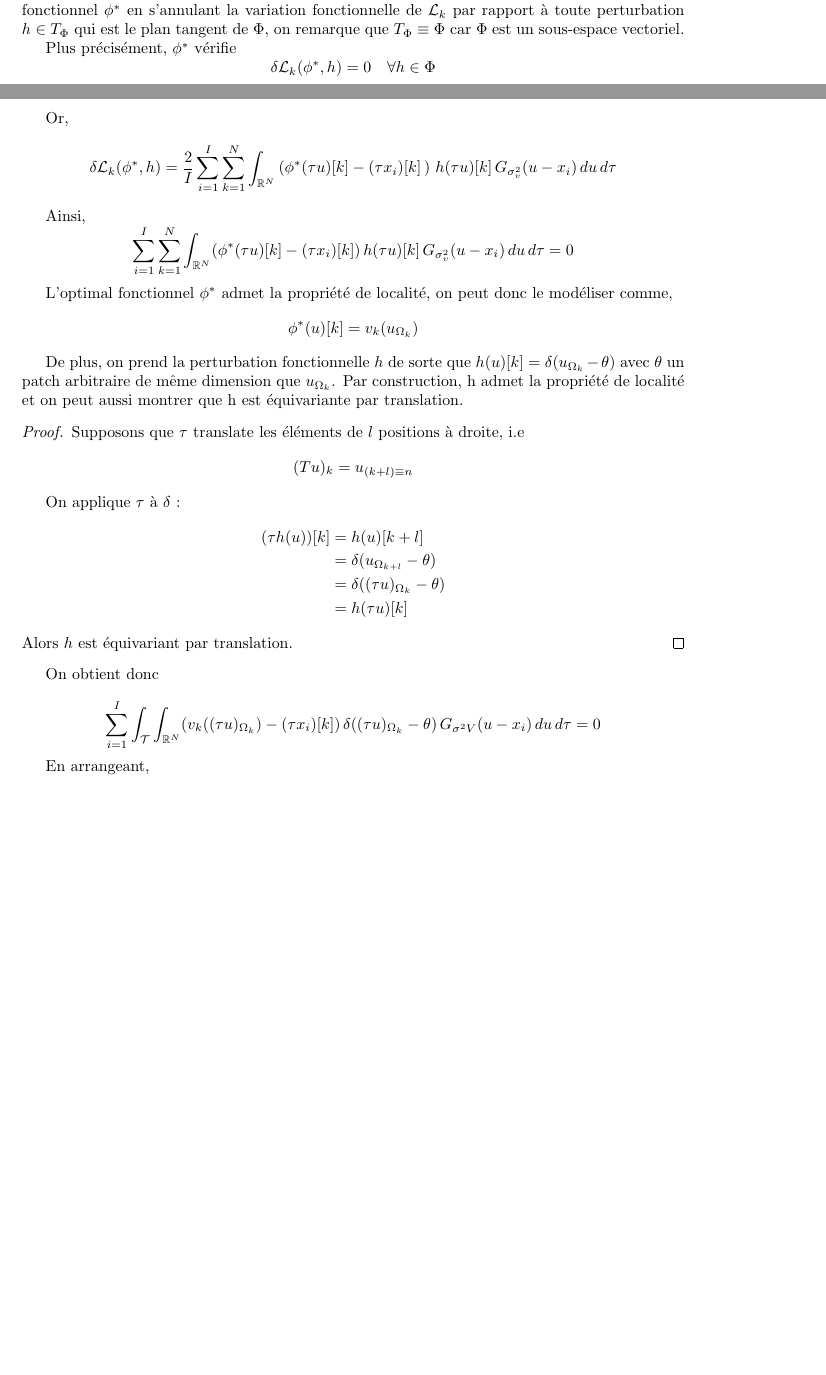
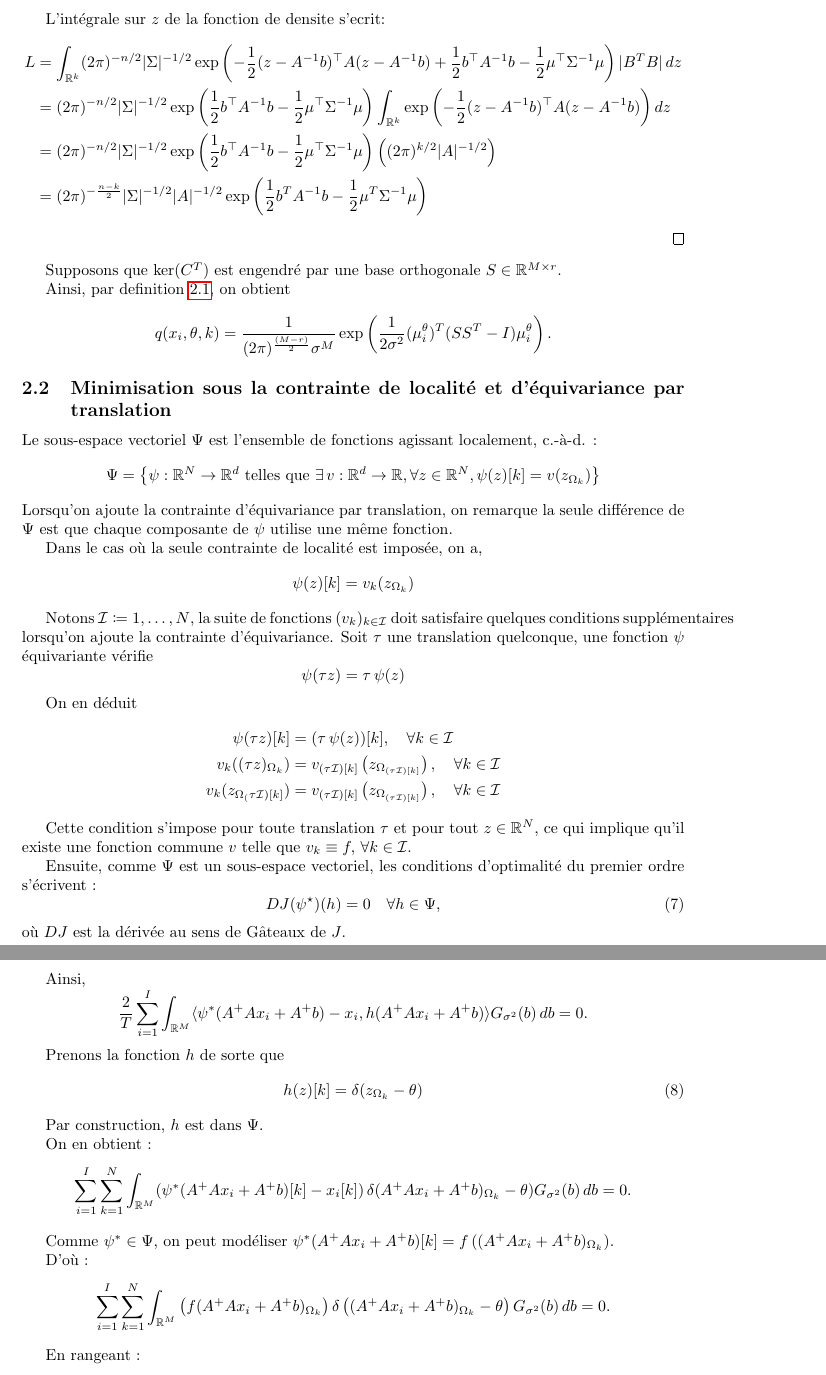
Before and after one commit to bao-do/ResearchProject, a LaTeX document (rapport/MSE_local_equivariant.tex): two parts of pages 2 and 3 of 4 before the commit and two parts of pages 4 and 5 of 5 after it, joined at a grey line, cut at the place of the change, the shorter picture padded with empty space. Compiled offline with pdfLaTeX.

Commit message:
Avancement

```diff
--- a/rapport/MSE_local_equivariant.tex
+++ b/rapport/MSE_local_equivariant.tex
@@ -138,50 +227,91 @@ On suppose que la  distribution cible $p_X$ est discrète :
 \end{equation*}
 
 
-On remarque qu'on peut minimiser chaque $\mathcal{L}_k$ individuellement. On cherche par l'optimal fonctionnel $\phi^*$ en s'annulant la variation fonctionnelle de $\mathcal{L}_k$ par rapport à toute perturbation $h \in T_\Phi$ qui est le plan tangent de $\Phi$, on remarque que $T_\Phi \equiv \Phi$ car $\Phi$ est un sous-espace vectoriel.
-
-Plus précisément, $\phi^*$ vérifie
+Notons \( A = B^\top \Sigma^{-1} B \) et \( b = B^\top \Sigma^{-1} \mu \). L'exposant se réécrit :
 \begin{equation*}
-    \delta\mathcal{L}_k(\phi^*,h) = 0 \quad\forall h \in \Phi
+-\frac{1}{2} (z - A^{-1}b)^\top A (z - A^{-1}b) + \frac{1}{2} b^\top A^{-1} b - \frac{1}{2} \mu^\top \Sigma^{-1} \mu.
 \end{equation*}
 
-Or,
+
+L'intégrale sur \( z \) de la fonction de densite s'ecrit:
+\begin{align*}
+ L &=\int_{\R^k} (2\pi)^{-n/2} |\Sigma|^{-1/2} \exp\left(-\frac{1}{2} (z - A^{-1}b)^\top A (z - A^{-1}b) + \frac{1}{2} b^\top A^{-1} b - \frac{1}{2} \mu^\top \Sigma^{-1} \mu\right) |B^T B| \,dz\\
+ &= (2\pi)^{-n/2} |\Sigma|^{-1/2} \exp\left(\frac{1}{2} b^\top A^{-1} b - \frac{1}{2} \mu^\top \Sigma^{-1} \mu\right) \int_{\R^k}  \exp\left(-\frac{1}{2} (z - A^{-1}b)^\top A (z - A^{-1}b) \right) dz \\
+ &= (2\pi)^{-n/2} |\Sigma|^{-1/2} \exp\left(\frac{1}{2} b^\top A^{-1} b - \frac{1}{2} \mu^\top \Sigma^{-1} \mu\right) \left( (2\pi)^{k/2} |A|^{-1/2}\right)\\
+ &= (2\pi)^{-\frac{n - k}{2}} |\Sigma|^{-1/2} |A|^{-1/2} \exp\left(\frac{1}{2} b^TA^{-1}b - \frac{1}{2}\mu^T \Sigma^{-1}\mu\right)
+\end{align*}
+
+\end{proof}
+
+Supposons que $\ker(C^T)$ est engendré par une base orthogonale $S \in \mathbb{R}^{M \times r}$.
+
+% Alors, pour tout $b \in \ker(C^T)$, il existe $z \in \mathbb{R}^r$ tel que $b = Sz$.
+
+Ainsi, par \cref{prop:integral_gaussien_sousespace}, on obtient
 \begin{equation*}
-    \delta\mathcal{L}_k(\phi^*,h) = \frac{2}{I} \sum_{i=1}^{I} \sum_{k=1}^{N} \int_{\R^N}  \left(\phi^*(\tau u)[k] - (\tau x_i)[k]\,\right)\, h(\tau u)[k] \,G_{\sigma_v^2} (u - x_i) \, du \, d\tau
+    q(x_i, \theta, k) = \frac{1}{(2\pi)^\frac{(M-r)}{2} \sigma^M} \exp\left(\frac{1}{2\sigma^2} (\mu_i^\theta)^T (SS^T - I) \mu_i^\theta\right).
 \end{equation*}
+
+\subsection{Minimisation sous la contrainte de localité et d'équivariance par translation}
+Le sous-espace vectoriel $\Psi$ est l'ensemble de fonctions agissant localement, c.-à-d. :
+\begin{equation*}
+    \Psi = \left\{\psi : \mathbb{R}^N \to \mathbb{R}^d \text{ telles que } \exists\, v : \mathbb{R}^d \to \mathbb{R}, \forall z \in \mathbb{R}^N, \psi(z)[k] = v(z_{\Omega_k})\right\}
+\end{equation*}
+Lorsqu'on ajoute la contrainte d'équivariance par translation, on remarque la seule différence de $\Psi$ est que chaque composante de $\psi$ utilise une même fonction.
+
+Dans le cas où la seule contrainte de localité est imposée, on a,
+\begin{equation*}
+    \psi(z)[k] = v_k(z_{\Omega_k})
+\end{equation*}
+
+Notons $\mathcal{I} \coloneqq {1, \dots , N}$, la suite de fonctions $(v_k)_{k\in \mathcal{I}}$ doit satisfaire quelques conditions supplémentaires lorsqu'on ajoute la contrainte d'équivariance. Soit $\tau$ une translation quelconque, une fonction $\psi$ équivariante vérifie
+\begin{equation*}
+    \psi(\tau z) = \tau\,\psi(z)
+\end{equation*}
+
+On en déduit
+\begin{align*}
+    \psi(\tau z)[k] &= (\tau \, \psi(z))[k], \quad \forall k\in\mathcal{I}\\
+    v_k ((\tau z)_{\Omega_k}) &= v_{(\tau \mathcal{I})[k]}\left(z_{\Omega_{(\tau \mathcal{I})[k]}}\right), \quad \forall k\in\mathcal{I}\\
+    v_k ( z_{\Omega_(\tau \mathcal{I})[k]}) &= v_{(\tau \mathcal{I})[k]}\left(z_{\Omega_{(\tau \mathcal{I})[k]}}\right), \quad \forall k\in\mathcal{I}
+\end{align*}
+
+Cette condition s'impose pour toute translation $\tau$ et pour tout $z \in \R^N$, ce qui implique qu'il existe une fonction commune $v$ telle que $v_k \equiv f, \,\forall k\in \mathcal{I}$.
+
+Ensuite, comme $\Psi$ est un sous-espace vectoriel, les conditions d'optimalité du premier ordre s'écrivent :
+\begin{equation}
+    DJ(\psi^\star)(h) = 0 \quad \forall h \in \Psi,
+\end{equation}
+où $DJ$ est la dérivée au sens de Gâteaux de $J$.
+
 
 Ainsi,
 \begin{equation*}
-    \sum_{i=1}^{I} \sum_{k=1}^{N} \int_{\R^N} (\phi^*(\tau u)[k] - (\tau x_i)[k]) \,h(\tau u)[k] \,G_{\sigma_v^2} (u - x_i) \, du \, d\tau =0
+    \frac{2}{T} \sum_{i=1}^I \int_{\mathbb{R}^M} \langle \psi^*(A^+A x_i + A^+b) - x_i, h(A^+A x_i + A^+b) \rangle G_{\sigma^2}(b) \, db = 0.
 \end{equation*}
 
-L'optimal fonctionnel $\phi^*$ admet la propriété de localité, on peut donc le modéliser comme,
+
+Prenons la fonction $h$ de sorte que
+\begin{equation}
+    h(z)[k] = \delta(z_{\Omega_k}-\theta)
+\end{equation}
+
+
+Par construction, $h$ est dans $\Psi.$
+
+On en obtient :
 \begin{equation*}
-    \phi^*(u)[k] = v_k(u_{\Omega_k})
+\sum_{i=1}^I \sum_{k=1}^N \int_{\mathbb{R}^M} (\psi^*(A^+A x_i + A^+b)[k] - x_i[k]) \,\delta(A^+A x_i + A^+b)_{\Omega_k} - \theta) G_{\sigma^2}(b) \, db = 0.
 \end{equation*}
 
-De plus, on prend la perturbation fonctionnelle $h$ de sorte que $h(u)[k] = \delta (u_{\Omega_k} - \theta)$ avec $\theta$ un patch arbitraire de même dimension que $u_{\Omega_k}$. Par construction, h admet la propriété de localité et on peut aussi montrer que h est équivariante par translation.
-\begin{proof}
-    Supposons que $\tau$ translate les éléments de $l$ positions à droite, i.e
-\[
-(Tu)_k = u_{(k+l)\equiv n}
-\]
 
-On applique $\tau$ à $\delta$ :
-\begin{align*}
-    (\tau h(u)) [k] &= h(u)[k+l] \\
-    &= \delta (u_{\Omega_{k+l}} - \theta)\\
-    &= \delta ((\tau u)_{\Omega_k} - \theta)\\
-    &= h (\tau u) [k]
-\end{align*}
-Alors $h$ est équivariant par translation.
-\end{proof}
+Comme $\psi^* \in \Psi$, on peut modéliser $\psi^*(A^+A x_i + A^+b)[k] = f\left((A^+A x_i + A^+b)_{\Omega_k}\right)$.
 
-On obtient donc
-
+D'où :
 \begin{equation*}
-    \sum_{i=1}^{I}\int_\mathcal{T} \int_{\R^N} (v_k((\tau u)_{\Omega_k}) - (\tau x_i)[k])\, \delta ((\tau u)_{\Omega_k} - \theta) \, G_{\sigma^2 V} (u - x_i) \, du \, d\tau =0
+\sum_{i=1}^I \sum_{k=1}^N \int_{\mathbb{R}^M} \left(f(A^+A x_i + A^+b)_{\Omega_k}\right) \delta\left((A^+A x_i + A^+b)_{\Omega_k} - \theta\right) G_{\sigma^2}(b) \, db = 0.
 \end{equation*}
 
-En arrangeant,
+
+En rangeant :
 \begin{equation*}
```
Also changed, not shown: rapport/MSE_local_equivariant.tex (127 more changed lines).
